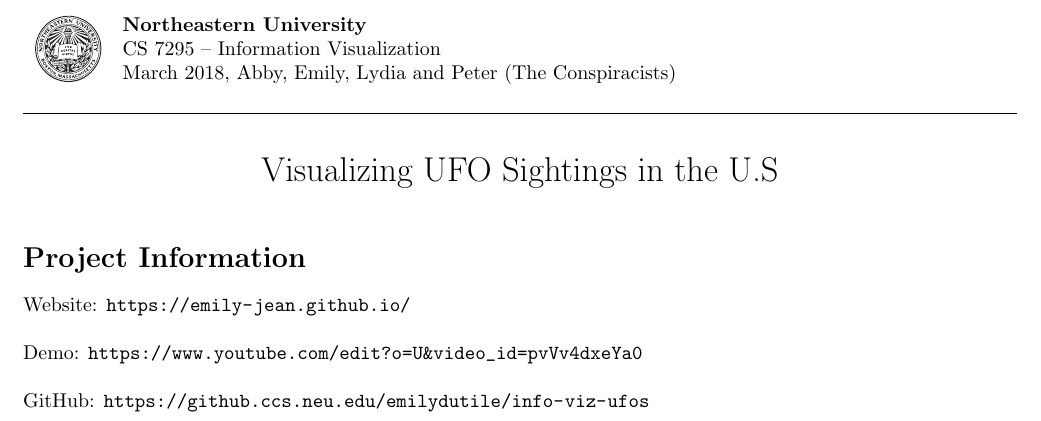
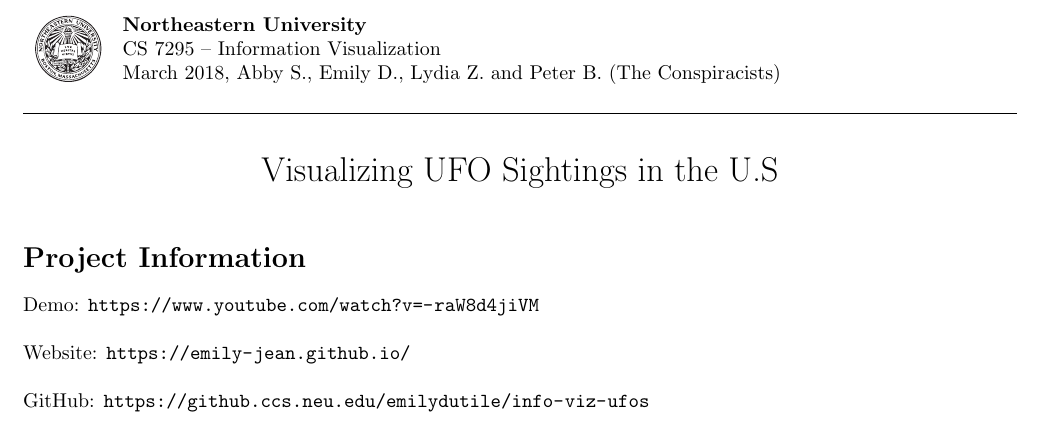
Before and after one commit to LydiaZak/info-viz-ufos, a LaTeX document (report/project-info.tex): part of the page, cut so that both start at the same text. Compiled offline with pdfLaTeX.

Commit message:
update project info

```diff
--- a/report/AbbyEmilyLydiaPeter.tex
+++ b/report/project-info.tex
@@ -11,7 +11,7 @@
 
 % Professor/Course information
 \title{Visualizing UFO Sightings in the U.S}
-\author{Abby, Emily, Lydia and Peter (The Conspiracists)}
+\author{Abby S., Emily D., Lydia Z. and Peter B. (The Conspiracists)}
 \date{March 2018}
 \course{CS 7295}{Information Visualization}
 
@@ -19,9 +19,9 @@
 
 \section*{Project Information}
 
+Demo:  \url{https://www.youtube.com/watch?v=-raW8d4jiVM } \\
+
 Website:  \url{https://emily-jean.github.io/ } \\
-
-Demo:  \url{https://www.youtube.com/edit?o=U&video_id=pvVv4dxeYa0 } \\
 
 GitHub: \url{https://github.ccs.neu.edu/emilydutile/info-viz-ufos} \\
 
```
Also changed, not shown: report/AbbyEmilyLydiaPeter.pdf (deleted), report/project-info.pdf (added).
